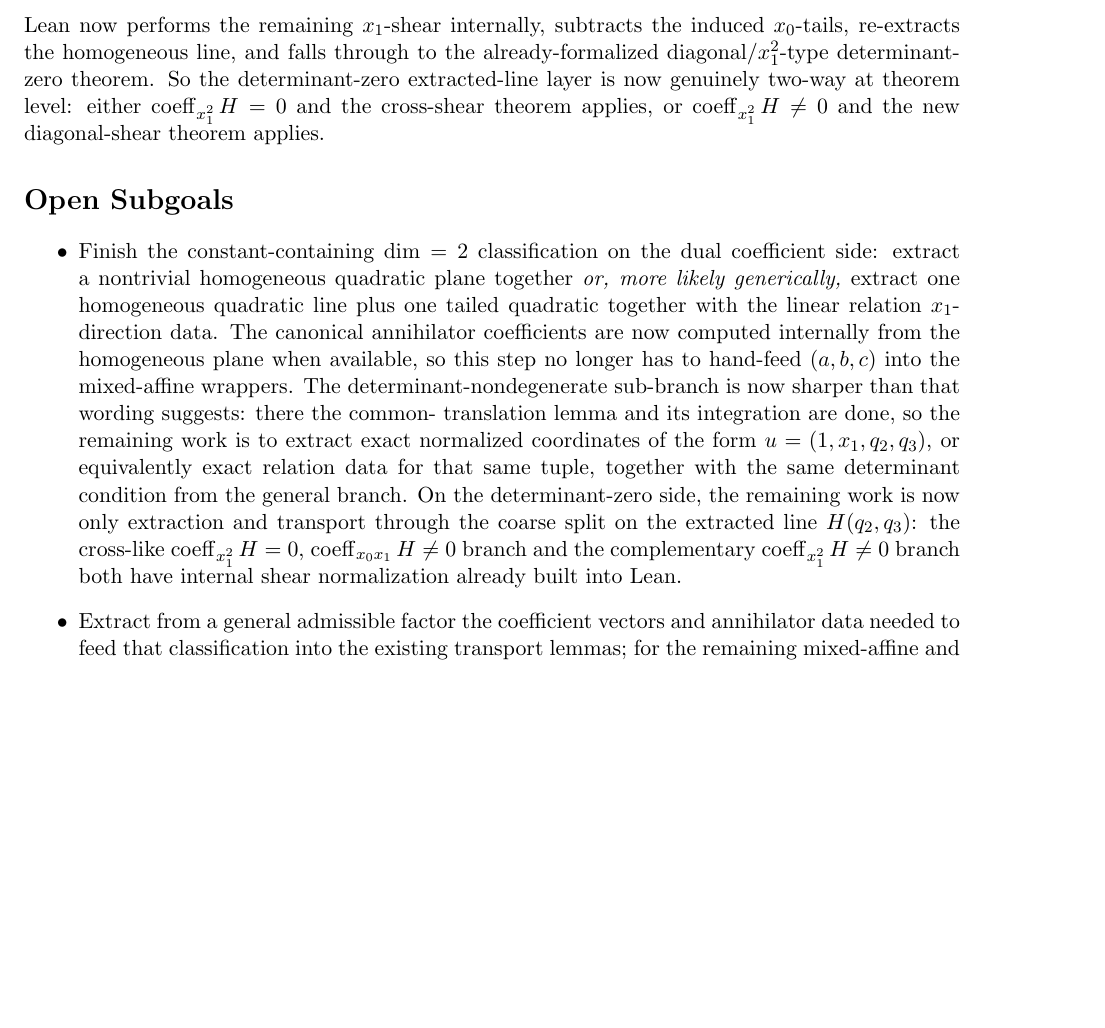
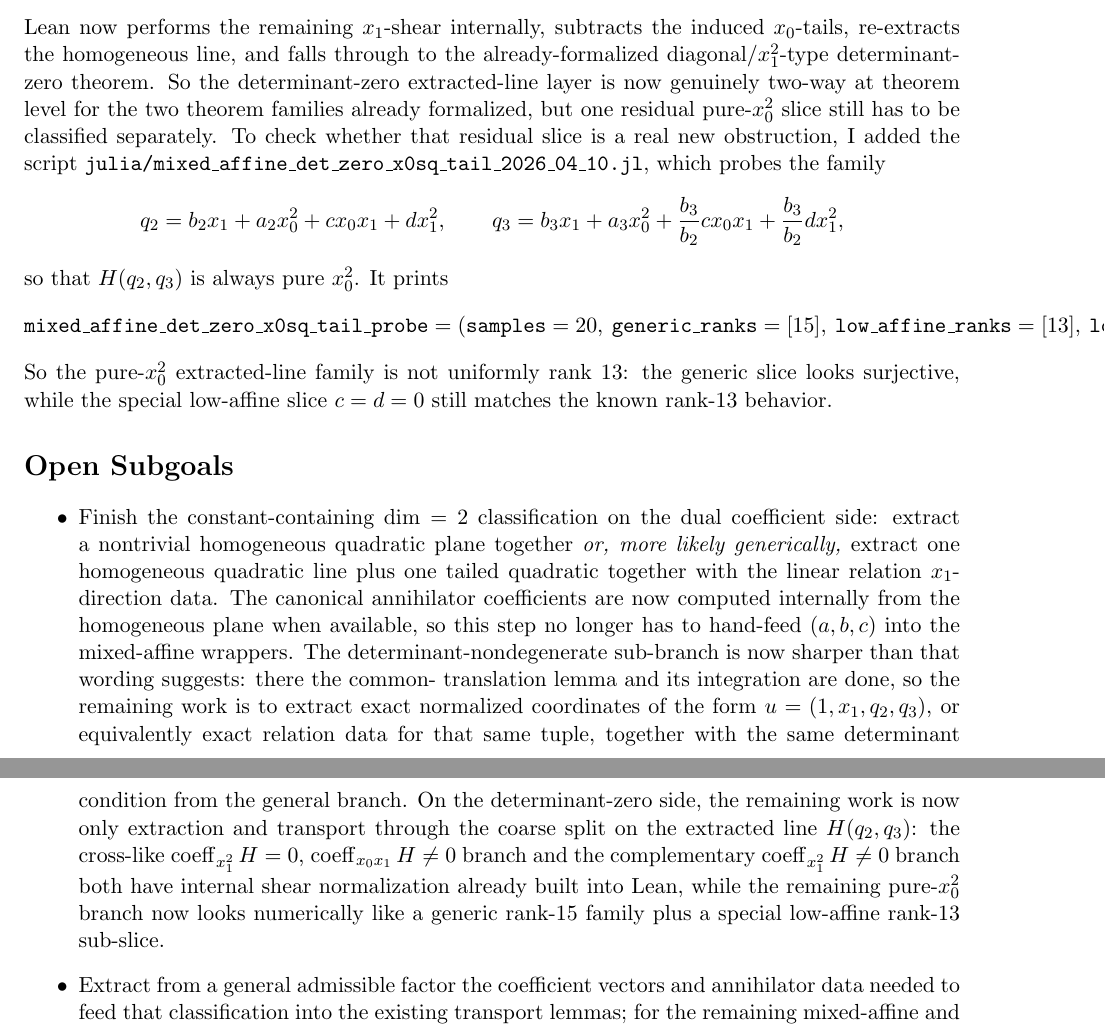
Before and after one commit to yuanchenyang/nonconvex_sos_landscape, a LaTeX document (writeup/exploration_log.tex): part of page 22 of 23 before the commit and two parts of pages 22 and 23 of 23 after it, the two joined at a grey line, cut so that both start at the same text, the shorter picture padded with empty space. Compiled offline with pdfLaTeX.

Commit message:
Probe pure x0sq determinant-zero slice

```diff
--- a/writeup/exploration_log.tex
+++ b/writeup/exploration_log.tex
@@ -1463,9 +1463,26 @@ Lean now performs the remaining \(x_1\)-shear internally, subtracts the
 induced \(x_0\)-tails, re-extracts the homogeneous line, and falls through to
 the already-formalized diagonal/\(x_1^2\)-type determinant-zero theorem. So
 the determinant-zero extracted-line layer is now genuinely two-way at theorem
-level: either \(\operatorname{coeff}_{x_1^2} H=0\) and the cross-shear theorem
-applies, or \(\operatorname{coeff}_{x_1^2} H\neq 0\) and the new diagonal-shear
-theorem applies.
+level for the two theorem families already formalized, but one residual
+pure-\(x_0^2\) slice still has to be classified separately. To check whether
+that residual slice is a real new obstruction, I added the script
+\texttt{julia/mixed\_affine\_det\_zero\_x0sq\_tail\_2026\_04\_10.jl}, which
+probes the family
+\[
+  q_2=b_2x_1+a_2x_0^2+c x_0x_1+d x_1^2,\qquad
+  q_3=b_3x_1+a_3x_0^2+\frac{b_3}{b_2}c x_0x_1+\frac{b_3}{b_2}d x_1^2,
+\]
+so that \(H(q_2,q_3)\) is always pure \(x_0^2\). It prints
+\[
+  \texttt{mixed\_affine\_det\_zero\_x0sq\_tail\_probe}
+  =
+  (\texttt{samples}=20,\ \texttt{generic\_ranks}=[15],\
+   \texttt{low\_affine\_ranks}=[13],\
+   \texttt{low\_affine\_missing}=[(1,3),(0,4)]).
+\]
+So the pure-\(x_0^2\) extracted-line family is not uniformly rank \(13\): the
+generic slice looks surjective, while the special low-affine slice
+\(c=d=0\) still matches the known rank-\(13\) behavior.
 
 \section*{Open Subgoals}
 \begin{itemize}
@@ -1485,7 +1502,9 @@ the remaining work is now only extraction and transport through the coarse
 split on the extracted line \(H(q_2,q_3)\): the cross-like
 \(\operatorname{coeff}_{x_1^2} H=0\), \(\operatorname{coeff}_{x_0x_1} H\neq 0\)
 branch and the complementary \(\operatorname{coeff}_{x_1^2} H\neq 0\) branch
-both have internal shear normalization already built into Lean.
+both have internal shear normalization already built into Lean, while the
+remaining pure-\(x_0^2\) branch now looks numerically like a generic rank-\(15\)
+family plus a special low-affine rank-\(13\) sub-slice.
 \item Extract from a general admissible factor the coefficient vectors and
 annihilator data needed to feed that classification into the existing
 transport lemmas; for the remaining mixed-affine and low-affine branches this
```
Also changed, not shown: writeup/blueprint.tex (+20 -3 lines), 1 other file.
